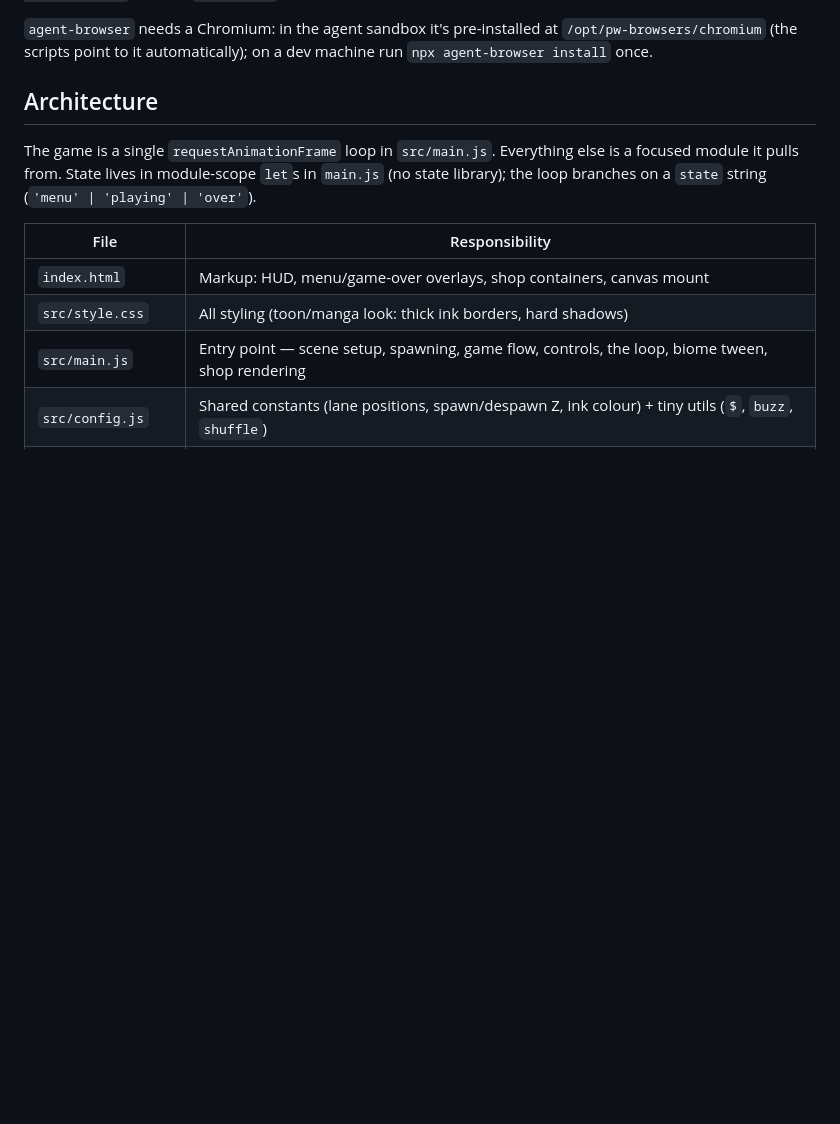
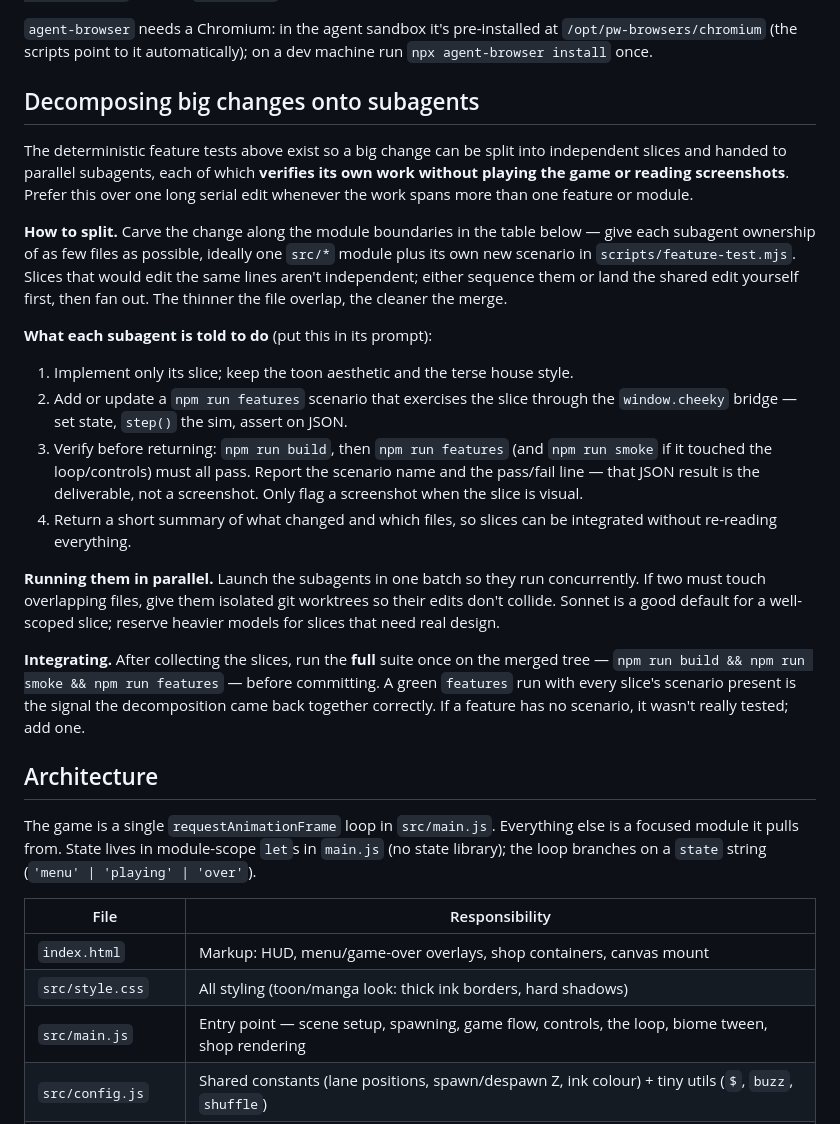
Before and after one commit to domano/cheekyrun, a Markdown page: CLAUDE.md, the part around the change. Rendered like a GitHub page; blank space fills up the shorter version.

Commit message:
Document decomposing big changes onto parallel subagents
Adds a CLAUDE.md section explaining how to split a large change into
independent slices along module boundaries, hand each to a subagent, and have
every subagent verify its own slice with the deterministic feature tests
(npm run features against the window.cheeky bridge) instead of playing the game
or reading screenshots. Covers how to split, what to put in each subagent's
prompt, running them in parallel (worktree isolation for overlapping files),
and integrating with a full build + smoke + features pass.

Co-Authored-By: Claude Opus 4.8 <noreply@anthropic.com>
Claude-Session: https://claude.ai/code/session_01BbXptB4tJwJeDQqhQobt96

```diff
--- a/CLAUDE.md
+++ b/CLAUDE.md
@@ -56,6 +56,42 @@ full playbook lives in the **`test-game` skill**
 `agent-browser` needs a Chromium: in the agent sandbox it's pre-installed at
 `/opt/pw-browsers/chromium` (the scripts point to it automatically); on a
 dev machine run `npx agent-browser install` once.
+
+## Decomposing big changes onto subagents
+
+The deterministic feature tests above exist so a big change can be split into
+independent slices and handed to parallel subagents, each of which **verifies
+its own work without playing the game or reading screenshots**. Prefer this over
+one long serial edit whenever the work spans more than one feature or module.
+
+**How to split.** Carve the change along the module boundaries in the table
+below — give each subagent ownership of as few files as possible, ideally one
+`src/*` module plus its own new scenario in `scripts/feature-test.mjs`. Slices
+that would edit the same lines aren't independent; either sequence them or land
+the shared edit yourself first, then fan out. The thinner the file overlap, the
+cleaner the merge.
+
+**What each subagent is told to do** (put this in its prompt):
+1. Implement only its slice; keep the toon aesthetic and the terse house style.
+2. Add or update a `npm run features` scenario that exercises the slice through
+   the `window.cheeky` bridge — set state, `step()` the sim, assert on JSON.
+3. Verify before returning: `npm run build`, then `npm run features` (and
+   `npm run smoke` if it touched the loop/controls) must all pass. Report the
+   scenario name and the pass/fail line — that JSON result is the deliverable,
+   not a screenshot. Only flag a screenshot when the slice is visual.
+4. Return a short summary of what changed and which files, so slices can be
+   integrated without re-reading everything.
+
+**Running them in parallel.** Launch the subagents in one batch so they run
+concurrently. If two must touch overlapping files, give them isolated git
+worktrees so their edits don't collide. Sonnet is a good default for a
+well-scoped slice; reserve heavier models for slices that need real design.
+
+**Integrating.** After collecting the slices, run the **full** suite once on the
+merged tree — `npm run build && npm run smoke && npm run features` — before
+committing. A green `features` run with every slice's scenario present is the
+signal the decomposition came back together correctly. If a feature has no
+scenario, it wasn't really tested; add one.
 
 ## Architecture
 
```
